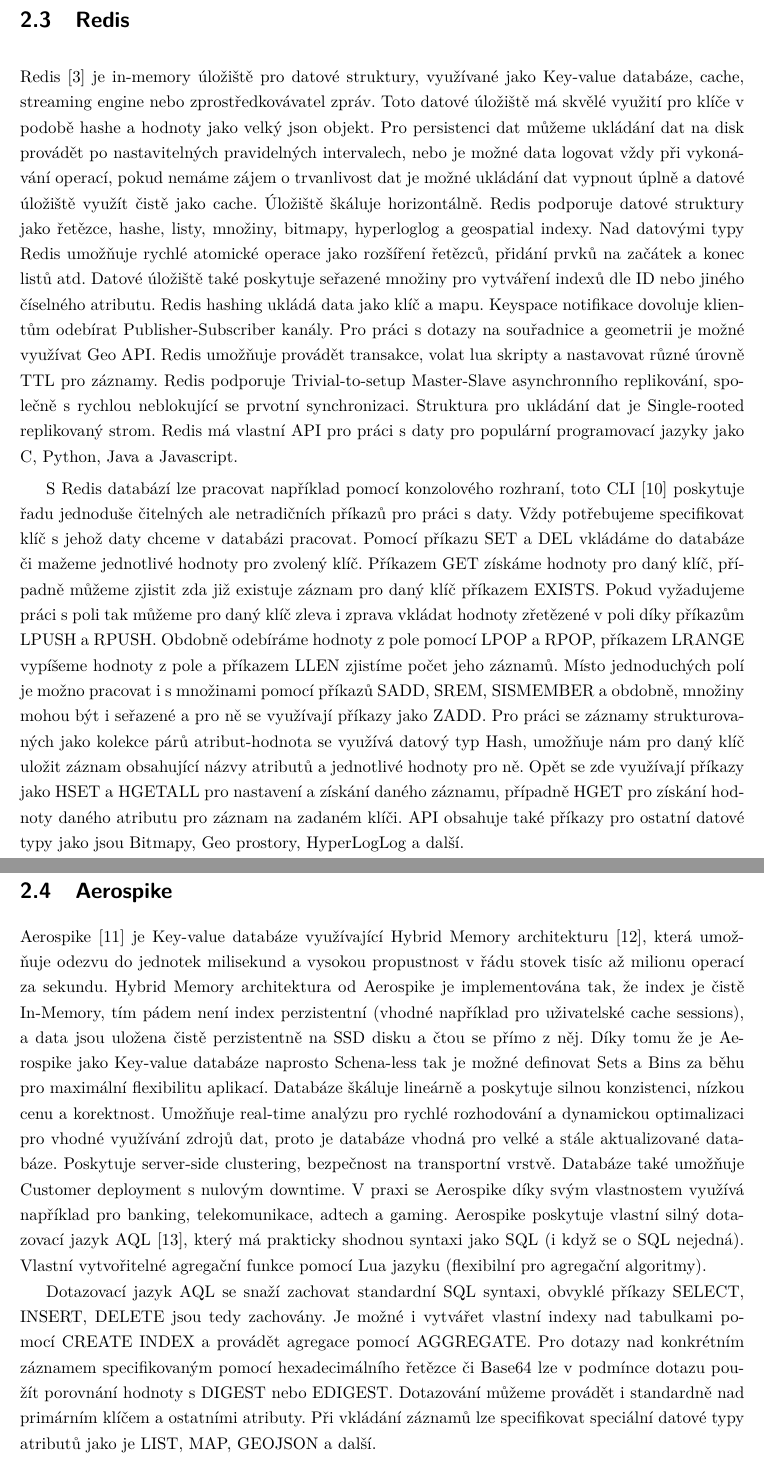
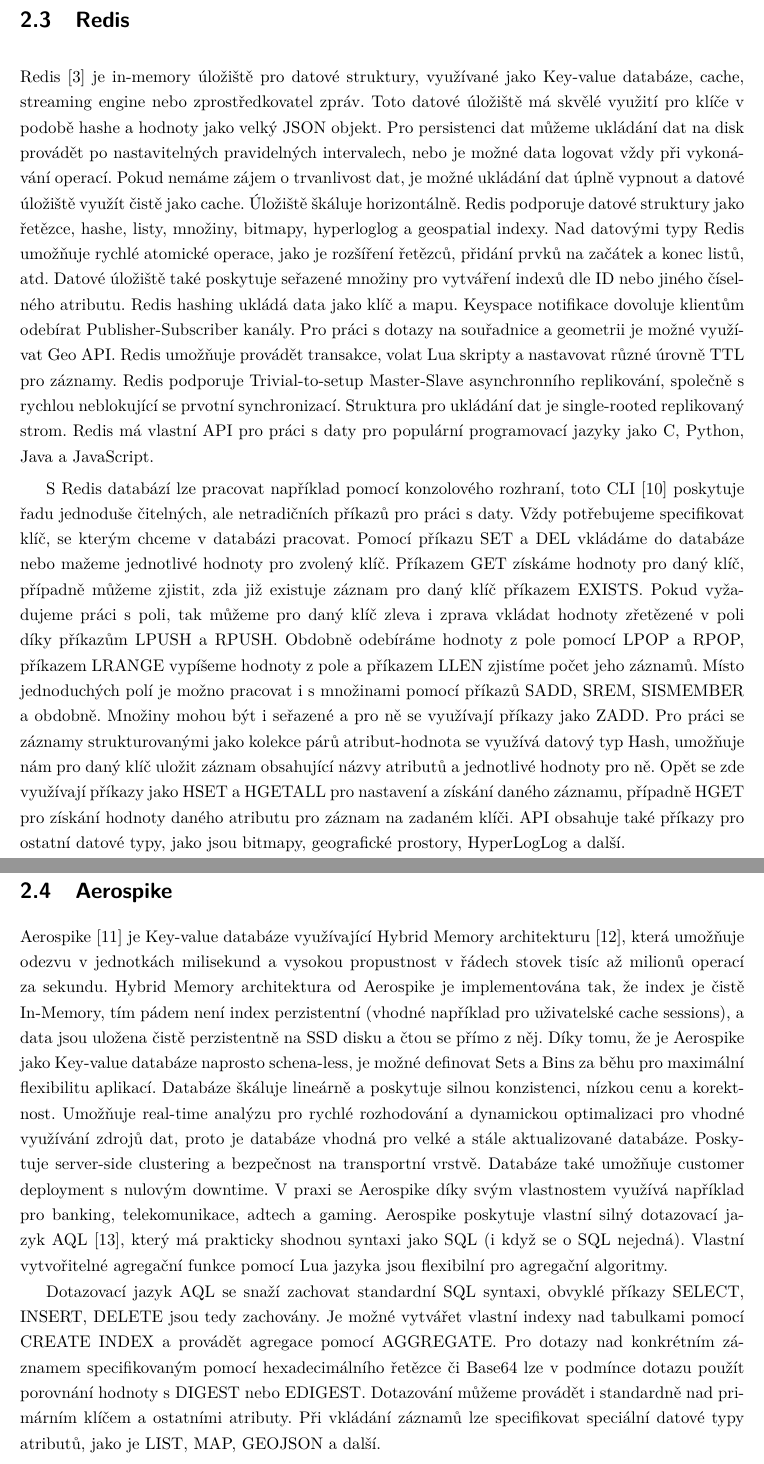
Before and after one commit to JED0050/DP-KVDBS, a LaTeX thesis (Dokument/Dokument.tex): two parts of pages 13 and 14 of 29, joined at a grey line, cut so that both start at the same text. Compiled offline with pdfLaTeX.

Commit message:
oprava chyb po sekci Aerospike
- udělat Oracle Berkeley DB
- Riak KV už je tak přeskočit
- pak pokračovat od Voldemort až do konce

```diff
--- a/Dokument/Dokument.tex
+++ b/Dokument/Dokument.tex
@@ -28,11 +28,11 @@
 
 \Acknowledgement{TODO poděkování}
 
-\CzechAbstract{Cílem diplomové práce je popsat Key-value databázové systémy, ukázat výhodo těchto systémů a představit jedny z jejich významných představitelů. Součástí práce je návrh a implementace testovacího prostředí pro testování těchto systémů s ostatnímy SŘBD. Práce je zakončena vyhodnocením výsledků testů vybraných databázových systémů.}
+\CzechAbstract{Cílem diplomové práce je popsat Key-value databázové systémy, ukázat výhody těchto systémů a představit jedny z jejich významných představitelů. Součástí práce je návrh a implementace testovacího prostředí pro testování těchto systémů s ostatními SŘBD. Práce je zakončena vyhodnocením výsledků testů vybraných databázových systémů.}
 
 \CzechKeywords{NoSQL; Key-value databáze}
 
-\EnglishAbstract{The aim of the diploma thesis is to describe Key-value database systems, to show the advantage of these systems and to present some of their important representatives. Part of the work is the design and implementation of a test environment for testing these systems with other DBMS. The work is finished with an evaluation of the test results of selected database systems.}
+\EnglishAbstract{The aim of the diploma thesis is to describe Key-value database systems, to demonstrate the advantages of these systems, and to present some of their significant representatives. Part of the work involves designing and implementing a test environment for testing these systems alongside other DBMS. The thesis concludes with an evaluation of the test results from selected database systems.}
 
 \EnglishKeywords{NoSQL; Key-value database}
 
@@ -76,15 +76,15 @@
 
 	\section{Redis} \label{lab-redis}
 
-	Redis~\cite{redis} je in-memory úložiště pro datové struktury, využívané jako Key-value databáze, cache, streaming engine nebo zprostředkovávatel zpráv. Toto datové úložiště má skvělé využití pro klíče v podobě hashe a hodnoty jako velký json objekt. Pro persistenci dat můžeme ukládání dat na disk provádět po nastavitelných pravidelných intervalech, nebo je možné data logovat vždy při vykonávání operací, pokud nemáme zájem o trvanlivost dat je možné ukládání dat vypnout úplně a datové úložiště využít čistě jako cache. Úložiště škáluje horizontálně. Redis podporuje datové struktury jako řetězce, hashe, listy, množiny, bitmapy, hyperloglog a geospatial indexy. Nad datovými typy Redis umožňuje rychlé atomické operace jako rozšíření řetězců, přidání prvků na začátek a konec listů atd. Datové úložiště také poskytuje seřazené množiny pro vytváření indexů dle ID nebo jiného číselného atributu. Redis hashing ukládá data jako klíč a mapu. Keyspace notifikace dovoluje klientům odebírat Publisher-Subscriber kanály. Pro práci s dotazy na souřadnice a geometrii je možné využívat Geo API. Redis umožňuje provádět transakce, volat lua skripty a nastavovat různé úrovně TTL pro záznamy. Redis podporuje Trivial-to-setup Master-Slave asynchronního replikování, společně s rychlou neblokující se prvotní synchronizaci. Struktura pro ukládání dat je Single-rooted replikovaný strom. Redis má vlastní API pro práci s daty pro populární programovací jazyky jako C, Python, Java a Javascript.
+	Redis~\cite{redis} je in-memory úložiště pro datové struktury, využívané jako Key-value databáze, cache, streaming engine nebo zprostředkovatel zpráv. Toto datové úložiště má skvělé využití pro klíče v podobě hashe a hodnoty jako velký JSON objekt. Pro persistenci dat můžeme ukládání dat na disk provádět po nastavitelných pravidelných intervalech, nebo je možné data logovat vždy při vykonávání operací. Pokud nemáme zájem o trvanlivost dat, je možné ukládání dat úplně vypnout a datové úložiště využít čistě jako cache. Úložiště škáluje horizontálně. Redis podporuje datové struktury jako řetězce, hashe, listy, množiny, bitmapy, hyperloglog a geospatial indexy. Nad datovými typy Redis umožňuje rychlé atomické operace, jako je rozšíření řetězců, přidání prvků na začátek a konec listů, atd. Datové úložiště také poskytuje seřazené množiny pro vytváření indexů dle ID nebo jiného číselného atributu. Redis hashing ukládá data jako klíč a mapu. Keyspace notifikace dovoluje klientům odebírat Publisher-Subscriber kanály. Pro práci s dotazy na souřadnice a geometrii je možné využívat Geo API. Redis umožňuje provádět transakce, volat Lua skripty a nastavovat různé úrovně TTL pro záznamy. Redis podporuje Trivial-to-setup Master-Slave asynchronního replikování, společně s rychlou neblokující se prvotní synchronizací. Struktura pro ukládání dat je single-rooted replikovaný strom. Redis má vlastní API pro práci s daty pro populární programovací jazyky jako C, Python, Java a JavaScript.
 
-	S Redis databází lze pracovat například pomocí konzolového rozhraní, toto CLI~\cite{rediscli} poskytuje řadu jednoduše čitelných ale netradičních příkazů pro práci s daty. Vždy potřebujeme specifikovat klíč s jehož daty chceme v databázi pracovat. Pomocí příkazu SET a DEL vkládáme  do databáze či mažeme jednotlivé hodnoty pro zvolený klíč. Příkazem GET získáme hodnoty pro daný klíč, případně můžeme zjistit zda již existuje záznam pro daný klíč příkazem EXISTS. Pokud vyžadujeme práci s poli tak můžeme pro daný klíč zleva i zprava vkládat hodnoty zřetězené v poli díky příkazům LPUSH a RPUSH. Obdobně odebíráme hodnoty z pole pomocí LPOP a RPOP, příkazem LRANGE vypíšeme hodnoty z pole a příkazem LLEN zjistíme počet jeho záznamů. Místo jednoduchých polí je možno pracovat i s množinami pomocí příkazů SADD, SREM, SISMEMBER a obdobně, množiny mohou být i seřazené a pro ně se využívají příkazy jako ZADD. Pro práci se záznamy strukturovaných jako kolekce párů atribut-hodnota se využívá datový typ Hash, umožňuje nám pro daný klíč uložit záznam obsahující názvy atributů a jednotlivé hodnoty pro ně. Opět se zde využívají příkazy jako HSET a HGETALL pro nastavení a získání daného záznamu, případně HGET pro získání hodnoty daného atributu pro záznam na zadaném klíči. API obsahuje také příkazy pro ostatní datové typy jako jsou Bitmapy, Geo prostory, HyperLogLog a další.
+	S Redis databází lze pracovat například pomocí konzolového rozhraní, toto CLI~\cite{rediscli} poskytuje řadu jednoduše čitelných, ale netradičních příkazů pro práci s daty. Vždy potřebujeme specifikovat klíč, se kterým chceme v databázi pracovat. Pomocí příkazu SET a DEL vkládáme do databáze nebo mažeme jednotlivé hodnoty pro zvolený klíč. Příkazem GET získáme hodnoty pro daný klíč, případně můžeme zjistit, zda již existuje záznam pro daný klíč příkazem EXISTS. Pokud vyžadujeme práci s poli, tak můžeme pro daný klíč zleva i zprava vkládat hodnoty zřetězené v poli díky příkazům LPUSH a RPUSH. Obdobně odebíráme hodnoty z pole pomocí LPOP a RPOP, příkazem LRANGE vypíšeme hodnoty z pole a příkazem LLEN zjistíme počet jeho záznamů. Místo jednoduchých polí je možno pracovat i s množinami pomocí příkazů SADD, SREM, SISMEMBER a obdobně. Množiny mohou být i seřazené a pro ně se využívají příkazy jako ZADD. Pro práci se záznamy strukturovanými jako kolekce párů atribut-hodnota se využívá datový typ Hash, umožňuje nám pro daný klíč uložit záznam obsahující názvy atributů a jednotlivé hodnoty pro ně. Opět se zde využívají příkazy jako HSET a HGETALL pro nastavení a získání daného záznamu, případně HGET pro získání hodnoty daného atributu pro záznam na zadaném klíči. API obsahuje také příkazy pro ostatní datové typy, jako jsou bitmapy, geografické prostory, HyperLogLog a další.
 
 	\section{Aerospike} \label{lab-aerospike}
 
-	Aerospike~\cite{aerospike} je Key-value databáze využívající Hybrid Memory architekturu~\cite{hybmem-arch}, která umožňuje odezvu do jednotek milisekund a vysokou propustnost v řádu stovek tisíc až milionu operací za sekundu. Hybrid Memory architektura od Aerospike je implementována tak, že index je čistě In-Memory, tím pádem není index perzistentní (vhodné například pro uživatelské cache sessions), a data jsou uložena čistě perzistentně na SSD disku a čtou se přímo z něj. Díky tomu že je Aerospike jako Key-value databáze naprosto Schena-less tak je možné definovat Sets a Bins za běhu pro maximální flexibilitu aplikací. Databáze škáluje lineárně a poskytuje silnou konzistenci, nízkou cenu a korektnost. Umožňuje real-time analýzu pro rychlé rozhodování a dynamickou optimalizaci pro vhodné využívání zdrojů dat, proto je databáze vhodná pro velké a stále aktualizované databáze. Poskytuje server-side clustering, bezpečnost na transportní vrstvě. Databáze také umožňuje Customer deployment s nulovým downtime. V praxi se Aerospike díky svým vlastnostem využívá například pro banking, telekomunikace, adtech a gaming. Aerospike poskytuje vlastní silný dotazovací jazyk AQL~\cite{aql}, který má prakticky shodnou syntaxi jako SQL (i když se o SQL nejedná). Vlastní vytvořitelné agregační funkce pomocí Lua jazyku (flexibilní pro agregační algoritmy).
+	Aerospike~\cite{aerospike} je Key-value databáze využívající Hybrid Memory architekturu~\cite{hybmem-arch}, která umožňuje odezvu v jednotkách milisekund a vysokou propustnost v řádech stovek tisíc až milionů operací za sekundu. Hybrid Memory architektura od Aerospike je implementována tak, že index je čistě In-Memory, tím pádem není index perzistentní (vhodné například pro uživatelské cache sessions), a data jsou uložena čistě perzistentně na SSD disku a čtou se přímo z něj. Díky tomu, že je Aerospike jako Key-value databáze naprosto schena-less, je možné definovat Sets a Bins za běhu pro maximální flexibilitu aplikací. Databáze škáluje lineárně a poskytuje silnou konzistenci, nízkou cenu a korektnost. Umožňuje real-time analýzu pro rychlé rozhodování a dynamickou optimalizaci pro vhodné využívání zdrojů dat, proto je databáze vhodná pro velké a stále aktualizované databáze. Poskytuje server-side clustering a bezpečnost na transportní vrstvě. Databáze také umožňuje customer deployment s nulovým downtime. V praxi se Aerospike díky svým vlastnostem využívá například pro banking, telekomunikace, adtech a gaming. Aerospike poskytuje vlastní silný dotazovací jazyk AQL~\cite{aql}, který má prakticky shodnou syntaxi jako SQL (i když se o SQL nejedná). Vlastní vytvořitelné agregační funkce pomocí Lua jazyka jsou flexibilní pro agregační algoritmy.
 
-	Dotazovací jazyk AQL se snaží zachovat standardní SQL syntaxi, obvyklé příkazy SELECT, INSERT, DELETE jsou tedy zachovány. Je možné i vytvářet vlastní indexy nad tabulkami pomocí CREATE INDEX a provádět agregace pomocí AGGREGATE. Pro dotazy nad konkrétním záznamem specifikovaným pomocí hexadecimálního řetězce či Base64 lze v podmínce dotazu použít porovnání hodnoty s DIGEST nebo EDIGEST. Dotazování můžeme provádět i standardně nad primárním klíčem a ostatními atributy. Při vkládání záznamů lze specifikovat speciální datové typy atributů jako je LIST, MAP, GEOJSON a další.
+	Dotazovací jazyk AQL se snaží zachovat standardní SQL syntaxi, obvyklé příkazy SELECT, INSERT, DELETE jsou tedy zachovány. Je možné vytvářet vlastní indexy nad tabulkami pomocí CREATE INDEX a provádět agregace pomocí AGGREGATE. Pro dotazy nad konkrétním záznamem specifikovaným pomocí hexadecimálního řetězce či Base64 lze v podmínce dotazu použít porovnání hodnoty s DIGEST nebo EDIGEST. Dotazování můžeme provádět i standardně nad primárním klíčem a ostatními atributy. Při vkládání záznamů lze specifikovat speciální datové typy atributů, jako je LIST, MAP, GEOJSON a další.
 
 	\section{Oracle Berkeley DB}
 
```
Also changed, not shown: Dokument/Dokument.pdf, 3 other files.
